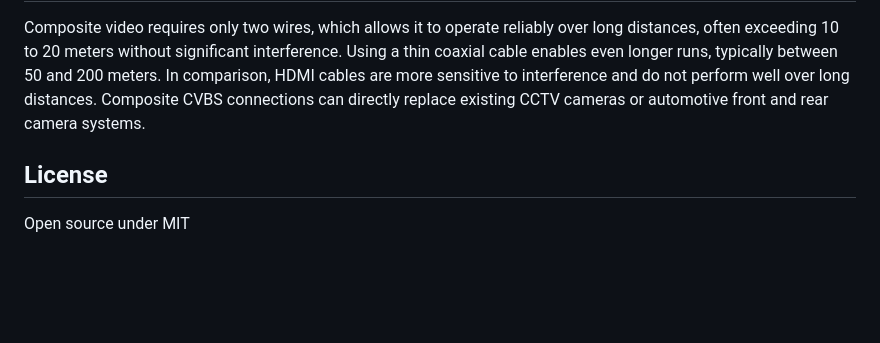
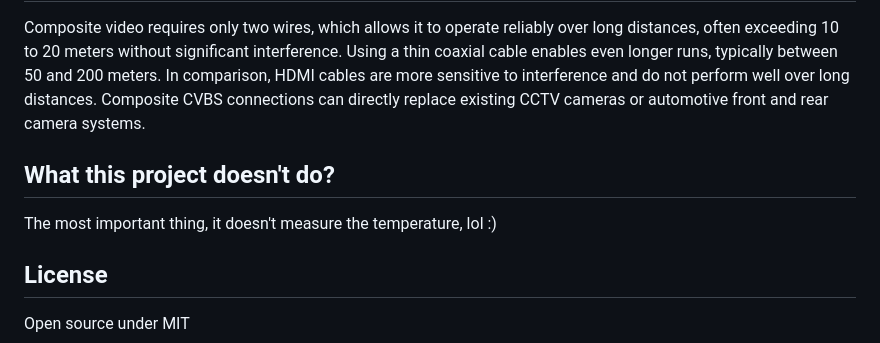
Before and after one commit to sorinbotirla/Raspberry-Pi-FLIR-Lepton-Thermal-Imaging-Camera, a Markdown page: README.md, the part around the change. GitHub-like rendering; blank space fills up the shorter version.

```diff
--- a/README.md
+++ b/README.md
@@ -159,6 +159,10 @@ Example of the TV pins which were used in this project (RPI Zero 2W)
 
 Composite video requires only two wires, which allows it to operate reliably over long distances, often exceeding 10 to 20 meters without significant interference. Using a thin coaxial cable enables even longer runs, typically between 50 and 200 meters. In comparison, HDMI cables are more sensitive to interference and do not perform well over long distances. Composite CVBS connections can directly replace existing CCTV cameras or automotive front and rear camera systems.
 
+## What this project doesn't do?
+
+The most important thing, it doesn't measure the temperature, lol :)
+
 ## License
 
 Open source under MIT
```
